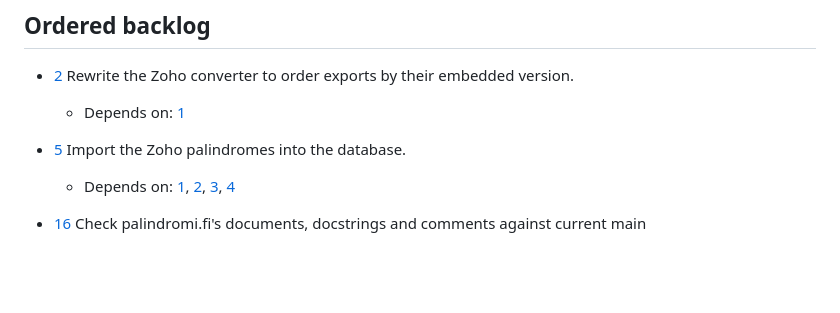
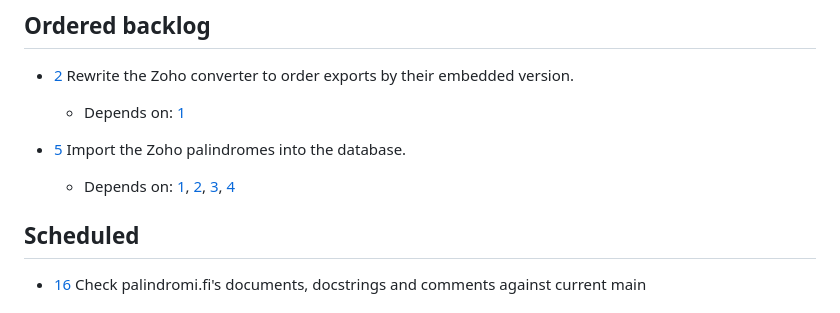
Before and after one commit to akaihola/palindromi.fi, a Markdown page: TASKS.md, the part around one of its changes. Rendered like a GitHub page; blank space fills up the shorter version.

Commit message:
docs(tasks): schedule HAI-16

```diff
--- a/TASKS.md
+++ b/TASKS.md
@@ -15,5 +15,7 @@ Rules for TASKS.md usage are at the bottom of the file.
 - [5] Import the Zoho palindromes into the database.
     - Depends on: [1], [2], [3], [4]
 
+## Scheduled
+
 - [16] Check palindromi.fi's documents, docstrings and comments against current
   main
```
Also changed, not shown: other parts of TASKS.md (+1 -3 lines).
